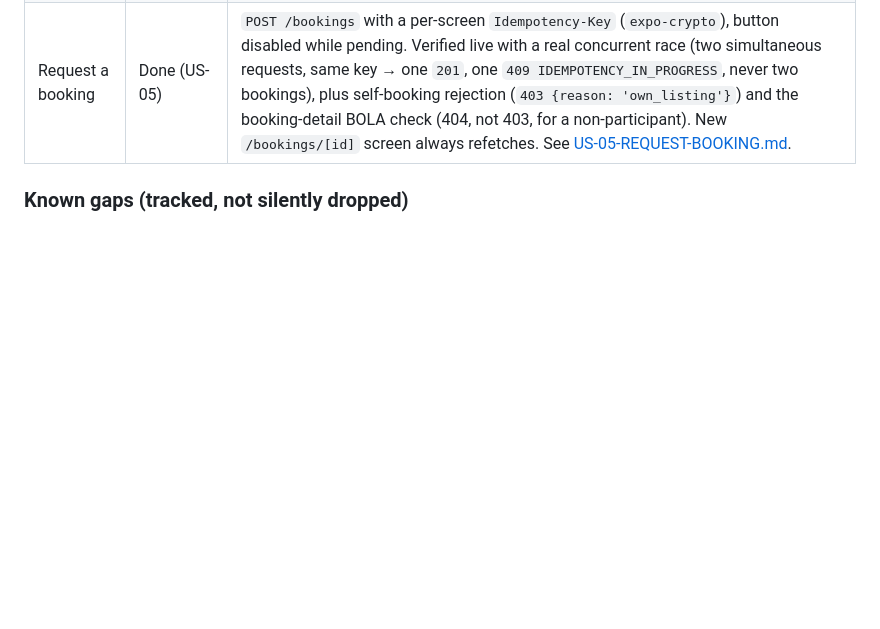
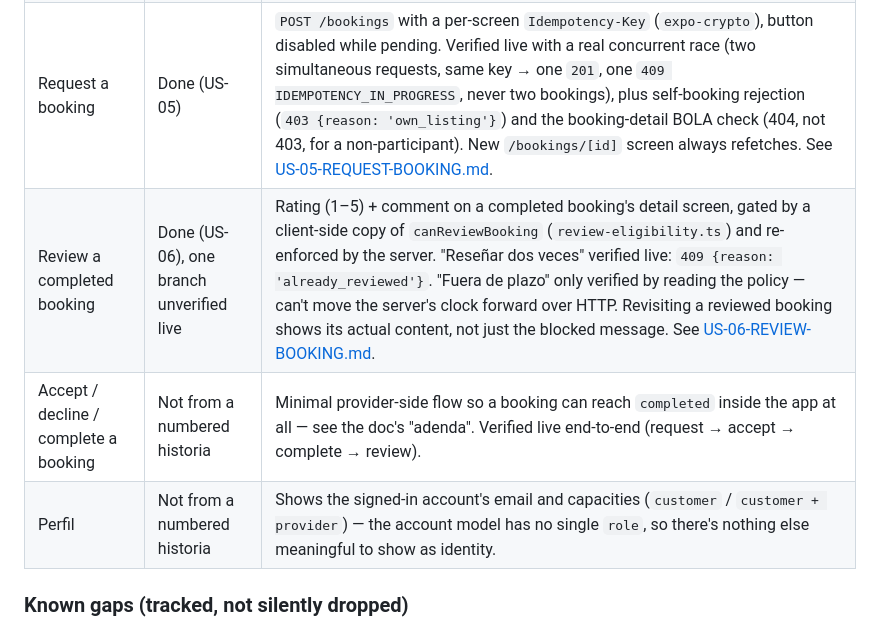
Before and after one commit to JuanEstebanHG12/cerca-app, a Markdown page: README.md, the part around one of its changes. GitHub-like rendering; blank space fills up the shorter version.

```diff
--- a/README.md
+++ b/README.md
@@ -112,6 +147,9 @@ that constructs the concrete gateway/storage implementations and hands the use c
 | Publish a listing | Done (US-03), photo upload blocked | 4-step wizard (basics → pricing → location → photos), single RHF form, resumable local draft (including picked photos), `POST /listings` + `POST /listings/:id/publish`. "Become a provider" flow included (`POST /me/capacities/provider` + token refresh — see [US-03-PUBLISH-LISTING.md §2](US-03-PUBLISH-LISTING.md#2-el-contrato-real-verificado-tres-veces)). Photo upload is best-effort behind a `PhotoGateway` port; it can't succeed until `cerca-api` ships `photos:presign`. Verified end-to-end against the real API (all three pricing models) and on a physical device, including the photo-upload failure path. |
 | Listing detail + edit own listing | Done (US-04) | `GET /listings/:id` detail screen (tap any search card), with an "Editar" button gated on `actor.id === listing.ownerId`. Edit form (title/description/pricing) PATCHes only changed fields. Server-side ownership (`canEditListing`/`canChangePrice`, `@cerca/contract`) verified live with two accounts — a non-owner's token is rejected with `403 {reason: 'not_owner'}` regardless of what the client shows. See [US-04-EDIT-LISTING.md](US-04-EDIT-LISTING.md). |
 | Request a booking | Done (US-05) | `POST /bookings` with a per-screen `Idempotency-Key` (`expo-crypto`), button disabled while pending. Verified live with a real concurrent race (two simultaneous requests, same key → one `201`, one `409 IDEMPOTENCY_IN_PROGRESS`, never two bookings), plus self-booking rejection (`403 {reason: 'own_listing'}`) and the booking-detail BOLA check (404, not 403, for a non-participant). New `/bookings/[id]` screen always refetches. See [US-05-REQUEST-BOOKING.md](US-05-REQUEST-BOOKING.md). |
+| Review a completed booking | Done (US-06), one branch unverified live | Rating (1–5) + comment on a completed booking's detail screen, gated by a client-side copy of `canReviewBooking` (`review-eligibility.ts`) and re-enforced by the server. "Reseñar dos veces" verified live: `409 {reason: 'already_reviewed'}`. "Fuera de plazo" only verified by reading the policy — can't move the server's clock forward over HTTP. Revisiting a reviewed booking shows its actual content, not just the blocked message. See [US-06-REVIEW-BOOKING.md](US-06-REVIEW-BOOKING.md). |
+| Accept / decline / complete a booking | Not from a numbered historia | Minimal provider-side flow so a booking can reach `completed` inside the app at all — see the doc's "adenda". Verified live end-to-end (request → accept → complete → review). |
+| Perfil | Not from a numbered historia | Shows the signed-in account's email and capacities (`customer` / `customer + provider`) — the account model has no single `role`, so there's nothing else meaningful to show as identity. |
 
 ### Known gaps (tracked, not silently dropped)
 
```
Also changed, not shown: other parts of README.md (+45 -6 lines).
